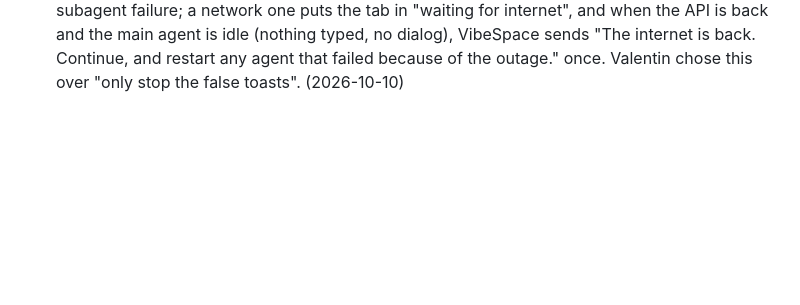
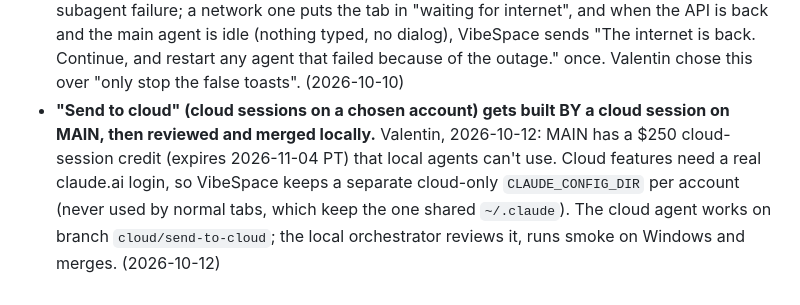
Before and after one commit to enerage/vibespace, a Markdown page: DECISIONS.md, the part around the change. GitHub-like rendering; blank space fills up the shorter version.

Commit message:
docs: decision — Send to cloud, built by a cloud session on MAIN
Co-Authored-By: Claude Opus 5.5 <noreply@anthropic.com>

```diff
--- a/DECISIONS.md
+++ b/DECISIONS.md
@@ -83,3 +83,4 @@ Flat decision log — one line each, append-only, newest at the bottom. Format:
 - **The header shows the 7-day countdown too** (time left until the weekly reset), like the 5-hour one. (2026-10-09)
 - **An internet outage is one quiet state, not N failure toasts, and agents continue by themselves when it's back.** A failed turn whose error says the API can't be reached (`server_error` + "Can't reach the API server … (ENOTFOUND)" etc.), confirmed by a reachability probe, gets no toast and no badge; the header shows one "Offline · N agents waiting" chip. When the probe succeeds twice in a row, each waiting agent gets `continue`, staggered, at most 3 times per outage, never over a prompt typed since the failure. Why: Valentin, 2026-10-09: his internet drops often, and every drop meant ~100 toasts in 5 min and restarting every agent by hand (19 failures in one burst that day). (2026-10-09)
 - **A subagent's failure is never the tab's failure; an internet-caused one makes the tab wait and nudges the main agent afterwards.** Seen 2026-10-10: background subagents failed in a drop while their main agents were idle; VibeSpace toasted "failed" (the error text is in the subagent's own transcript, so it wasn't recognised as an outage), and recovery was luck: one main agent restarted its builder itself, the other stopped and asked. Now: no toast for a subagent failure; a network one puts the tab in "waiting for internet", and when the API is back and the main agent is idle (nothing typed, no dialog), VibeSpace sends "The internet is back. Continue, and restart any agent that failed because of the outage." once. Valentin chose this over "only stop the false toasts". (2026-10-10)
+- **"Send to cloud" (cloud sessions on a chosen account) gets built BY a cloud session on MAIN, then reviewed and merged locally.** Valentin, 2026-10-12: MAIN has a $250 cloud-session credit (expires 2026-11-04 PT) that local agents can't use. Cloud features need a real claude.ai login, so VibeSpace keeps a separate cloud-only `CLAUDE_CONFIG_DIR` per account (never used by normal tabs, which keep the one shared `~/.claude`). The cloud agent works on branch `cloud/send-to-cloud`; the local orchestrator reviews it, runs smoke on Windows and merges. (2026-10-12)
```
